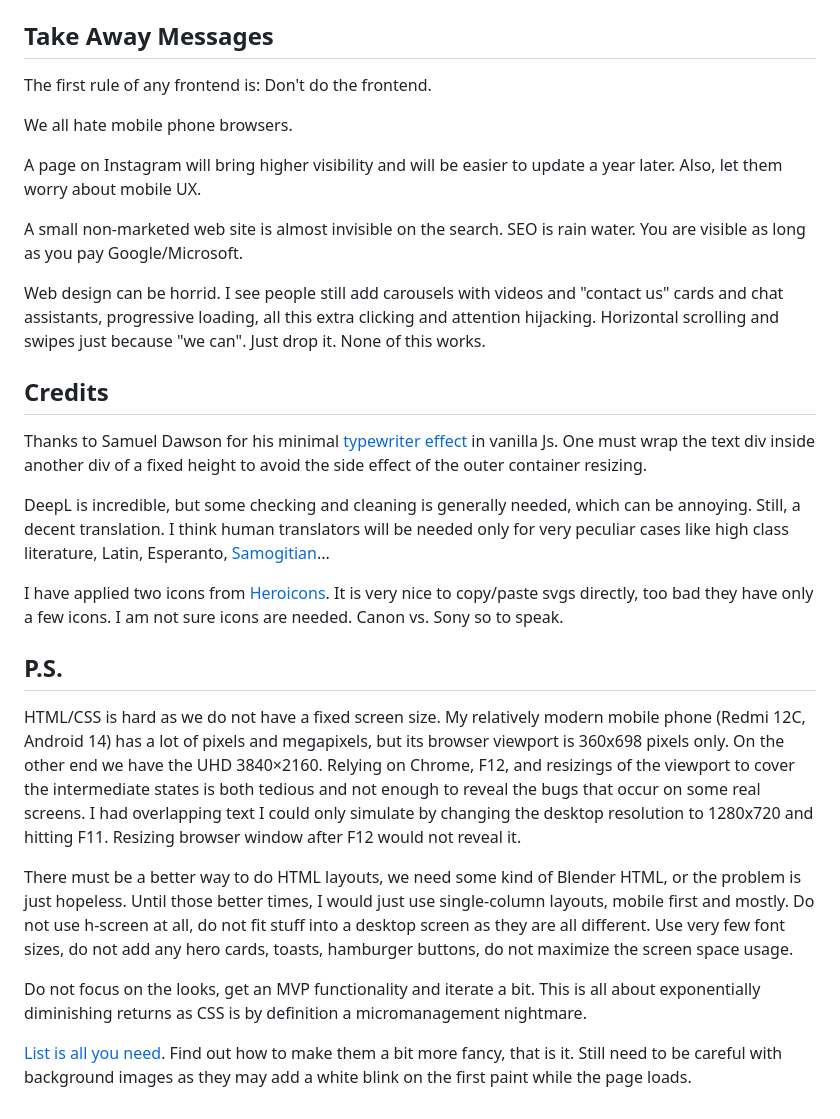
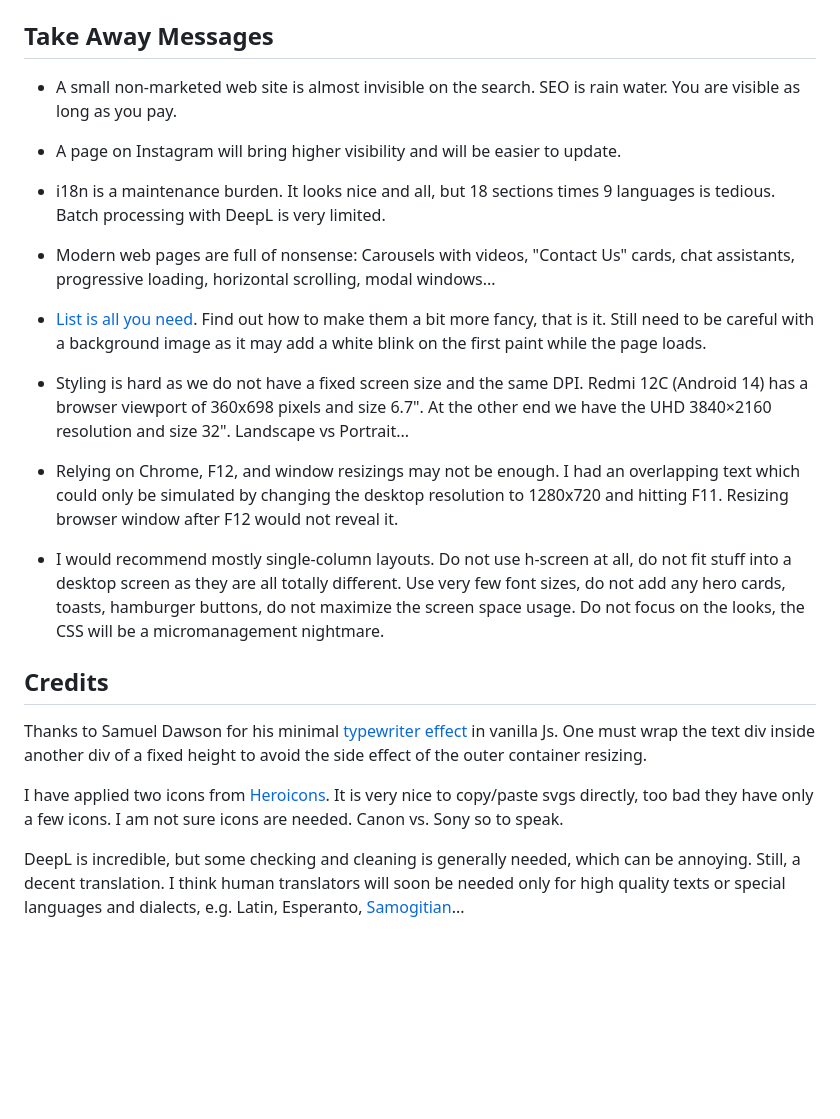
Before and after one commit to aabbtree77/law2, a Markdown page: README.md, the part around the change. Rendered like a GitHub page; blank space fills up the shorter version.

```diff
--- a/README.md
+++ b/README.md
@@ -44,30 +44,26 @@ The English language file is chosen as the main one, edit `index.css`, `simonas.
 
 ## Take Away Messages
 
-The first rule of any frontend is: Don't do the frontend.
+- A small non-marketed web site is almost invisible on the search. SEO is rain water. You are visible as long as you pay.
 
-We all hate mobile phone browsers.
+- A page on Instagram will bring higher visibility and will be easier to update.
 
-A page on Instagram will bring higher visibility and will be easier to update a year later. Also, let them worry about mobile UX.
+- i18n is a maintenance burden. It looks nice and all, but 18 sections times 9 languages is tedious. Batch processing with DeepL is very limited.
 
-A small non-marketed web site is almost invisible on the search. SEO is rain water. You are visible as long as you pay Google/Microsoft.
+- Modern web pages are full of nonsense: Carousels with videos, "Contact Us" cards, chat assistants, progressive loading, horizontal scrolling, modal windows...
 
-Web design can be horrid. I see people still add carousels with videos and "contact us" cards and chat assistants, progressive loading, all this extra clicking and attention hijacking. Horizontal scrolling and swipes just because "we can". Just drop it. None of this works.
+- [List is all you need](https://dynomight.net/lists/). Find out how to make them a bit more fancy, that is it. Still need to be careful with a background image as it may add a white blink on the first paint while the page loads.
+
+- Styling is hard as we do not have a fixed screen size and the same DPI. Redmi 12C (Android 14) has a browser viewport of 360x698 pixels and size 6.7". At the other end we have the UHD 3840×2160 resolution and size 32". Landscape vs Portrait...
+
+- Relying on Chrome, F12, and window resizings may not be enough. I had an overlapping text which could only be simulated by changing the desktop resolution to 1280x720 and hitting F11. Resizing browser window after F12 would not reveal it.
+
+- I would recommend mostly single-column layouts. Do not use h-screen at all, do not fit stuff into a desktop screen as they are all totally different. Use very few font sizes, do not add any hero cards, toasts, hamburger buttons, do not maximize the screen space usage. Do not focus on the looks, the CSS will be a micromanagement nightmare.
 
 ## Credits
 
 Thanks to Samuel Dawson for his minimal [typewriter effect](https://tailwindflex.com/@samuel33/typewriter-effect) in vanilla Js. One must wrap the text div inside another div of a fixed height to avoid the side effect of the outer container resizing.
 
-DeepL is incredible, but some checking and cleaning is generally needed, which can be annoying. Still, a decent translation. I think human translators will be needed only for very peculiar cases like high class literature, Latin, Esperanto, [Samogitian](https://www.youtube.com/watch?v=lqSfOYhctoE)...
-
 I have applied two icons from [Heroicons](https://heroicons.com/). It is very nice to copy/paste svgs directly, too bad they have only a few icons. I am not sure icons are needed. Canon vs. Sony so to speak.
 
-## P.S.
-
-HTML/CSS is hard as we do not have a fixed screen size. My relatively modern mobile phone (Redmi 12C, Android 14) has a lot of pixels and megapixels, but its browser viewport is 360x698 pixels only. On the other end we have the UHD 3840×2160. Relying on Chrome, F12, and resizings of the viewport to cover the intermediate states is both tedious and not enough to reveal the bugs that occur on some real screens. I had overlapping text I could only simulate by changing the desktop resolution to 1280x720 and hitting F11. Resizing browser window after F12 would not reveal it.
-
-There must be a better way to do HTML layouts, we need some kind of Blender HTML, or the problem is just hopeless. Until those better times, I would just use single-column layouts, mobile first and mostly. Do not use h-screen at all, do not fit stuff into a desktop screen as they are all different. Use very few font sizes, do not add any hero cards, toasts, hamburger buttons, do not maximize the screen space usage.
-
-Do not focus on the looks, get an MVP functionality and iterate a bit. This is all about exponentially diminishing returns as CSS is by definition a micromanagement nightmare.
-
-[List is all you need](https://dynomight.net/lists/). Find out how to make them a bit more fancy, that is it. Still need to be careful with background images as they may add a white blink on the first paint while the page loads.
+DeepL is incredible, but some checking and cleaning is generally needed, which can be annoying. Still, a decent translation. I think human translators will soon be needed only for high quality texts or special languages and dialects, e.g. Latin, Esperanto, [Samogitian](https://www.youtube.com/watch?v=lqSfOYhctoE)...
```
